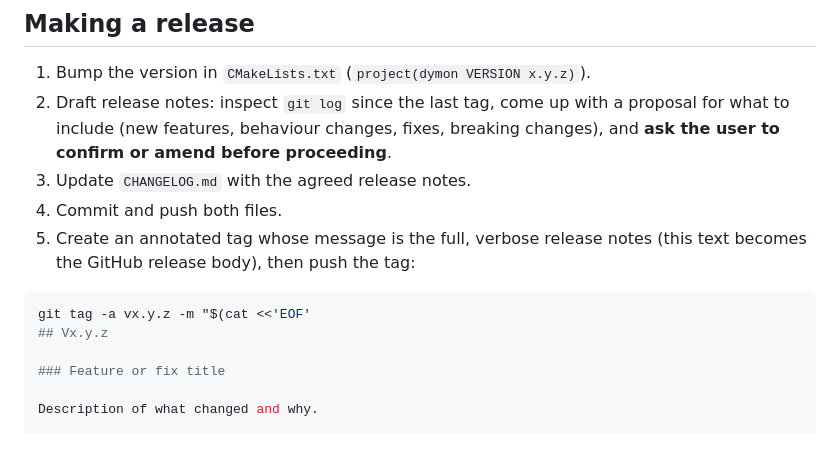
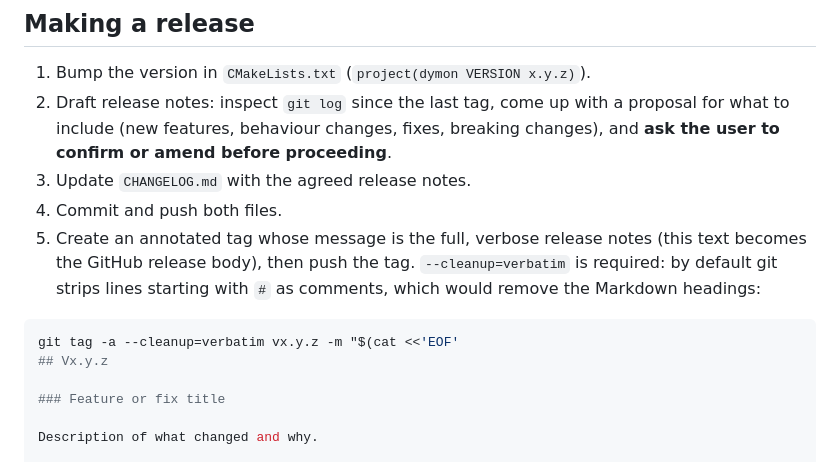
Before and after one commit to minlux/dymon, a Markdown page: CLAUDE.md, the part around the change. Drawn GitHub-style.

Commit message:
docs: keep Markdown headings in release tag messages
git tag strips lines starting with '#' by default, which removed the
headings from the v2.5.0 and v2.5.1 tag annotations.

Co-Authored-By: Claude Opus 5.5 <noreply@anthropic.com>

````diff
--- a/CLAUDE.md
+++ b/CLAUDE.md
@@ -127,10 +127,10 @@ Single-line braceless bodies are not allowed, even for trivial cases.
 2. Draft release notes: inspect `git log` since the last tag, come up with a proposal for what to include (new features, behaviour changes, fixes, breaking changes), and **ask the user to confirm or amend before proceeding**.
 3. Update `CHANGELOG.md` with the agreed release notes.
 4. Commit and push both files.
-5. Create an annotated tag whose message is the full, verbose release notes (this text becomes the GitHub release body), then push the tag:
+5. Create an annotated tag whose message is the full, verbose release notes (this text becomes the GitHub release body), then push the tag. `--cleanup=verbatim` is required: by default git strips lines starting with `#` as comments, which would remove the Markdown headings:
 
 ```bash
-git tag -a vx.y.z -m "$(cat <<'EOF'
+git tag -a --cleanup=verbatim vx.y.z -m "$(cat <<'EOF'
 ## Vx.y.z
 
 ### Feature or fix title
````
